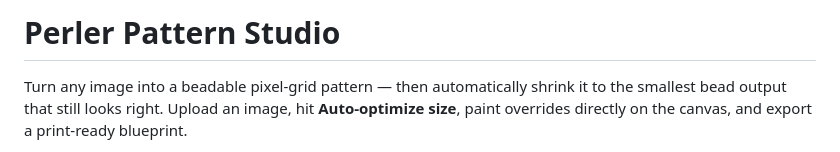
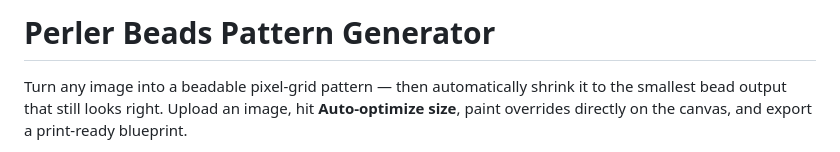
Before and after one commit to aarontanx/perler_beads_pattern_generator, a Markdown page: README.md, the part around the change. Drawn GitHub-style.

Commit message:
Docs: rename README title to Perler Beads Pattern Generator

```diff
--- a/README.md
+++ b/README.md
@@ -1,4 +1,4 @@
-# Perler Pattern Studio
+# Perler Beads Pattern Generator
 
 Turn any image into a beadable pixel-grid pattern — then automatically shrink
 it to the smallest bead output that still looks right. Upload an image, hit
```
